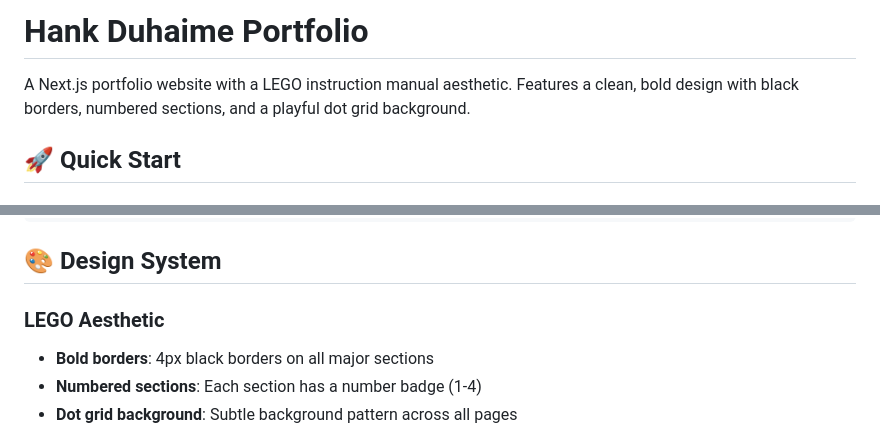
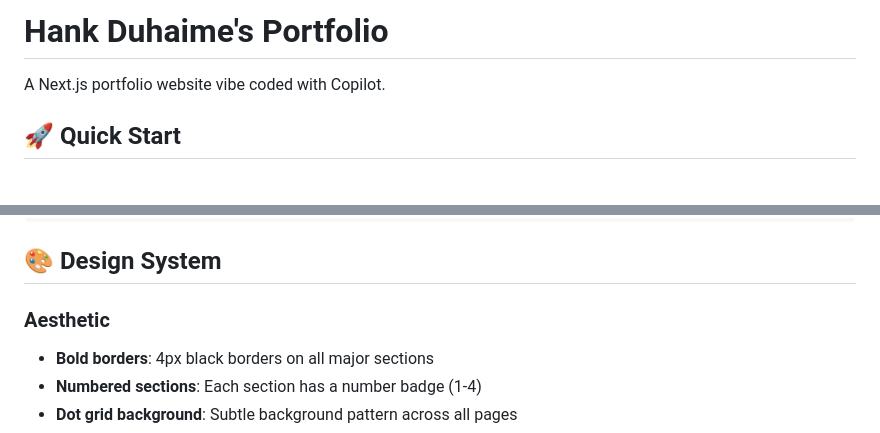
Before and after one commit to hankfoot/hankfoot.github.io, a Markdown page: README.md, 2 parts joined by grey strips. Rendered like a GitHub page.

```diff
--- a/README.md
+++ b/README.md
@@ -1,6 +1,6 @@
-# Hank Duhaime Portfolio
+# Hank Duhaime's Portfolio
 
-A Next.js portfolio website with a LEGO instruction manual aesthetic. Features a clean, bold design with black borders, numbered sections, and a playful dot grid background.
+A Next.js portfolio website vibe coded with Copilot.
 
 ## 🚀 Quick Start
 
@@ -52,7 +52,7 @@ The site will be deployed to GitHub Pages at `https://hankfoot.github.io`
 
 ## 🎨 Design System
 
-### LEGO Aesthetic
+### Aesthetic
 - **Bold borders**: 4px black borders on all major sections
 - **Numbered sections**: Each section has a number badge (1-4)
 - **Dot grid background**: Subtle background pattern across all pages
```
